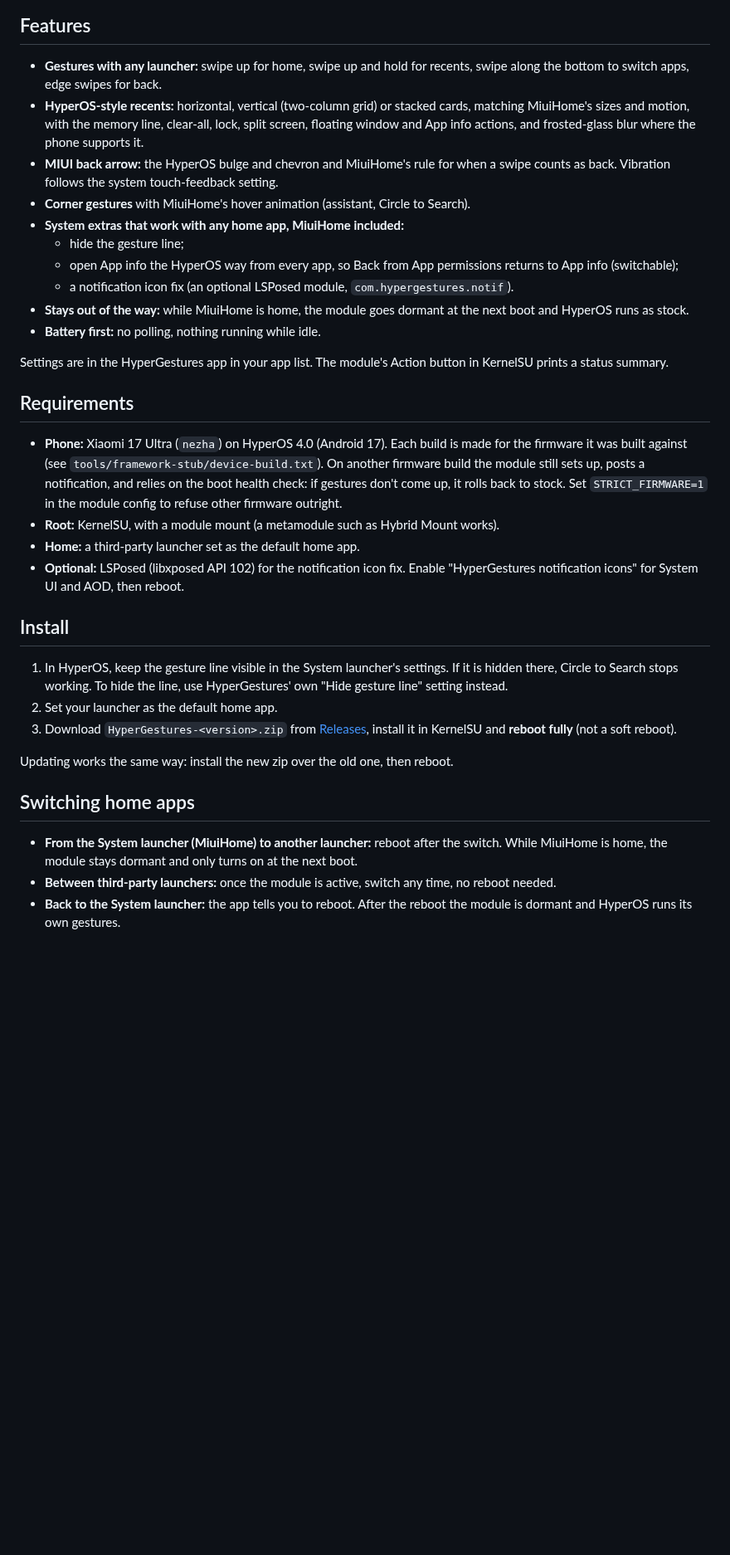
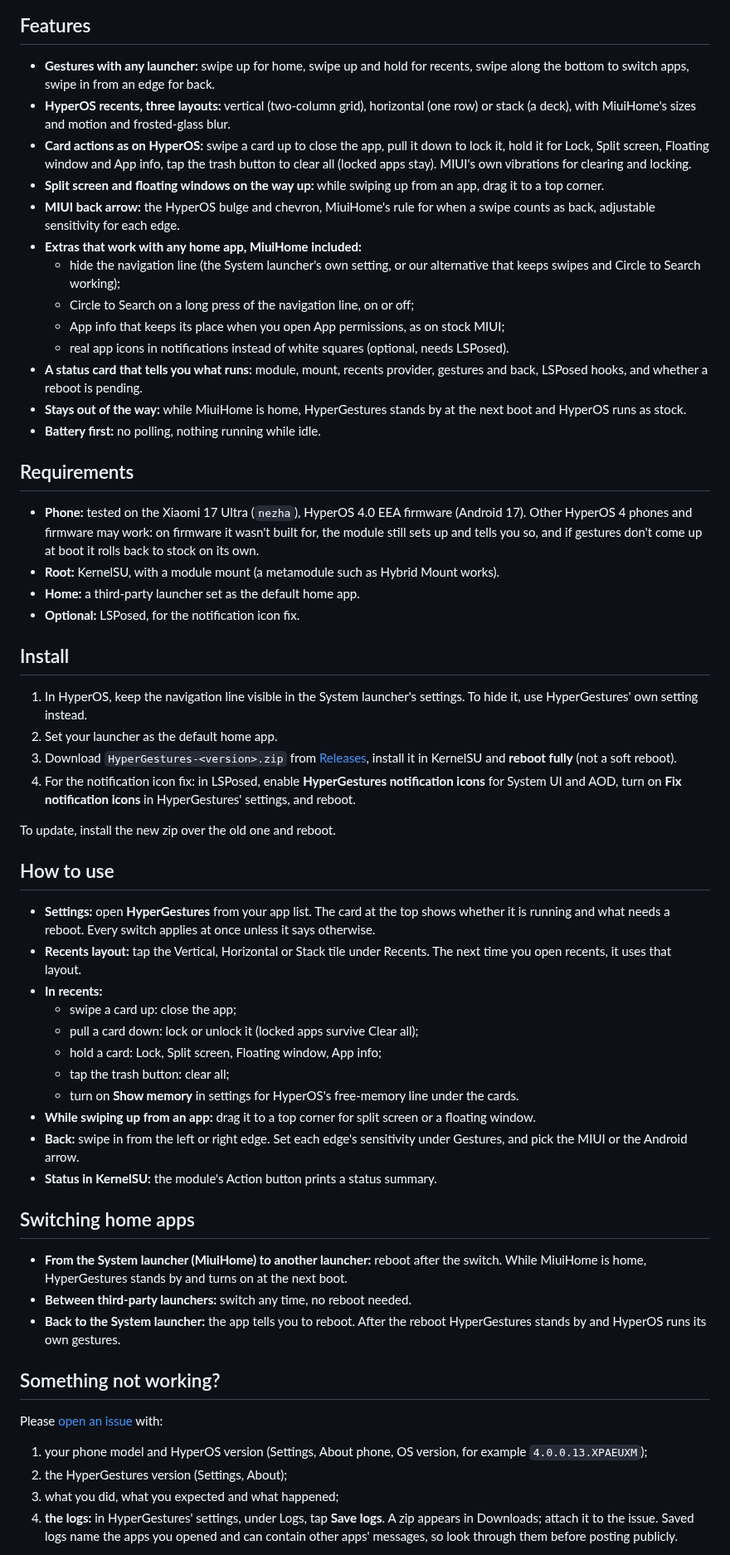
Before and after one commit to mexusbg/HyperGestures, a Markdown page: README.md, the part around one of its changes. Shown at 83% size. Drawn GitHub-style; blank space fills up the shorter version.

```diff
--- a/README.md
+++ b/README.md
@@ -15,53 +28,85 @@ launcher stays home; swipe up, quick switch, recents and back work and look like
 ## Features
 
 - **Gestures with any launcher:** swipe up for home, swipe up and hold for recents, swipe along
-  the bottom to switch apps, edge swipes for back.
-- **HyperOS-style recents:** horizontal, vertical (two-column grid) or stacked cards, matching
-  MiuiHome's sizes and motion, with the memory line, clear-all, lock, split screen, floating
-  window and App info actions, and frosted-glass blur where the phone supports it.
-- **MIUI back arrow:** the HyperOS bulge and chevron and MiuiHome's rule for when a swipe counts
-  as back. Vibration follows the system touch-feedback setting.
-- **Corner gestures** with MiuiHome's hover animation (assistant, Circle to Search).
-- **System extras that work with any home app, MiuiHome included:**
-  - hide the gesture line;
-  - open App info the HyperOS way from every app, so Back from App permissions returns to App
-    info (switchable);
-  - a notification icon fix (an optional LSPosed module, `com.hypergestures.notif`).
-- **Stays out of the way:** while MiuiHome is home, the module goes dormant at the next boot and
+  the bottom to switch apps, swipe in from an edge for back.
+- **HyperOS recents, three layouts:** vertical (two-column grid), horizontal (one row) or
+  stack (a deck), with MiuiHome's sizes and motion and frosted-glass blur.
+- **Card actions as on HyperOS:** swipe a card up to close the app, pull it down to lock it,
+  hold it for Lock, Split screen, Floating window and App info, tap the trash button to clear
+  all (locked apps stay). MIUI's own vibrations for clearing and locking.
+- **Split screen and floating windows on the way up:** while swiping up from an app, drag it to
+  a top corner.
+- **MIUI back arrow:** the HyperOS bulge and chevron, MiuiHome's rule for when a swipe counts as
+  back, adjustable sensitivity for each edge.
+- **Extras that work with any home app, MiuiHome included:**
+  - hide the navigation line (the System launcher's own setting, or our alternative that keeps
+    swipes and Circle to Search working);
+  - Circle to Search on a long press of the navigation line, on or off;
+  - App info that keeps its place when you open App permissions, as on stock MIUI;
+  - real app icons in notifications instead of white squares (optional, needs LSPosed).
+- **A status card that tells you what runs:** module, mount, recents provider, gestures and
+  back, LSPosed hooks, and whether a reboot is pending.
+- **Stays out of the way:** while MiuiHome is home, HyperGestures stands by at the next boot and
   HyperOS runs as stock.
 - **Battery first:** no polling, nothing running while idle.
 
-Settings are in the HyperGestures app in your app list. The module's Action button in KernelSU
-prints a status summary.
-
 ## Requirements
 
-- **Phone:** Xiaomi 17 Ultra (`nezha`) on HyperOS 4.0 (Android 17). Each build is made for the
-  firmware it was built against (see `tools/framework-stub/device-build.txt`). On another
-  firmware build the module still sets up, posts a notification, and relies on the boot health
-  check: if gestures don't come up, it rolls back to stock. Set `STRICT_FIRMWARE=1` in the
-  module config to refuse other firmware outright.
+- **Phone:** tested on the Xiaomi 17 Ultra (`nezha`), HyperOS 4.0 EEA firmware (Android 17).
+  Other HyperOS 4 phones and firmware may work: on firmware it wasn't built for, the module
+  still sets up and tells you so, and if gestures don't come up at boot it rolls back to stock
+  on its own.
 - **Root:** KernelSU, with a module mount (a metamodule such as Hybrid Mount works).
 - **Home:** a third-party launcher set as the default home app.
-- **Optional:** LSPosed (libxposed API 102) for the notification icon fix. Enable
-  "HyperGestures notification icons" for System UI and AOD, then reboot.
+- **Optional:** LSPosed, for the notification icon fix.
 
 ## Install
 
-1. In HyperOS, keep the gesture line visible in the System launcher's settings. If it is hidden
-   there, Circle to Search stops working. To hide the line, use HyperGestures' own "Hide gesture
-   line" setting instead.
+1. In HyperOS, keep the navigation line visible in the System launcher's settings. To hide it,
+   use HyperGestures' own setting instead.
 2. Set your launcher as the default home app.
 3. Download `HyperGestures-<version>.zip` from [Releases](../../releases), install it in KernelSU
    and **reboot fully** (not a soft reboot).
+4. For the notification icon fix: in LSPosed, enable **HyperGestures notification icons** for
+   System UI and AOD, turn on **Fix notification icons** in HyperGestures' settings, and reboot.
 
-Updating works the same way: install the new zip over the old one, then reboot.
+To update, install the new zip over the old one and reboot.
+
+## How to use
+
+- **Settings:** open **HyperGestures** from your app list. The card at the top shows whether it
+  is running and what needs a reboot. Every switch applies at once unless it says otherwise.
+- **Recents layout:** tap the Vertical, Horizontal or Stack tile under Recents. The next time
+  you open recents, it uses that layout.
+- **In recents:**
+  - swipe a card up: close the app;
+  - pull a card down: lock or unlock it (locked apps survive Clear all);
+  - hold a card: Lock, Split screen, Floating window, App info;
+  - tap the trash button: clear all;
+  - turn on **Show memory** in settings for HyperOS's free-memory line under the cards.
+- **While swiping up from an app:** drag it to a top corner for split screen or a floating
+  window.
+- **Back:** swipe in from the left or right edge. Set each edge's sensitivity under Gestures,
+  and pick the MIUI or the Android arrow.
+- **Status in KernelSU:** the module's Action button prints a status summary.
 
 ## Switching home apps
 
 - **From the System launcher (MiuiHome) to another launcher:** reboot after the switch. While
-  MiuiHome is home, the module stays dormant and only turns on at the next boot.
-- **Between third-party launchers:** once the module is active, switch any time, no reboot
-  needed.
-- **Back to the System launcher:** the app tells you to reboot. After the reboot the module is
-  dormant and HyperOS runs its own gestures.
+  MiuiHome is home, HyperGestures stands by and turns on at the next boot.
+- **Between third-party launchers:** switch any time, no reboot needed.
+- **Back to the System launcher:** the app tells you to reboot. After the reboot HyperGestures
+  stands by and HyperOS runs its own gestures.
+
+## Something not working?
+
+Please [open an issue](../../issues) with:
+
+1. your phone model and HyperOS version (Settings, About phone, OS version, for example
+   `4.0.0.13.XPAEUXM`);
+2. the HyperGestures version (Settings, About);
+3. what you did, what you expected and what happened;
+4. **the logs:** in HyperGestures' settings, under Logs, tap **Save logs**. A zip appears in
+   Downloads; attach it to the issue. Saved logs name the apps you opened and can contain other
+   apps' messages, so look through them before posting publicly.
+
```
Also changed, not shown: other parts of README.md (+29 -84 lines), BUILDING.md (added, +75 -0 lines), assets/screenshots/settings-gestures-dark.png (added), assets/screenshots/settings-layout-dark.png (added), assets/screenshots/settings-layout-light.png (added), assets/screenshots/settings-logs-about-dark.png (added), 3 other files.
